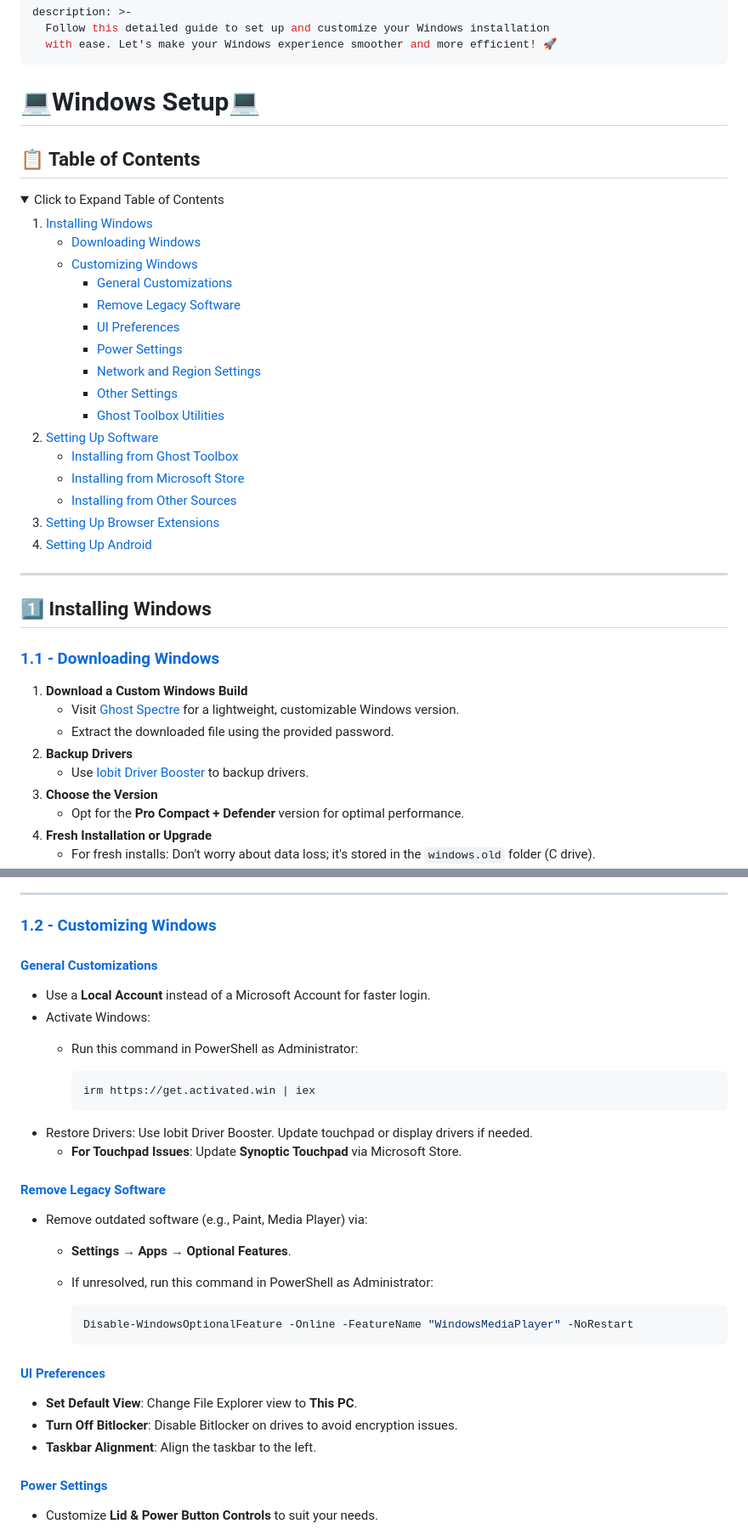
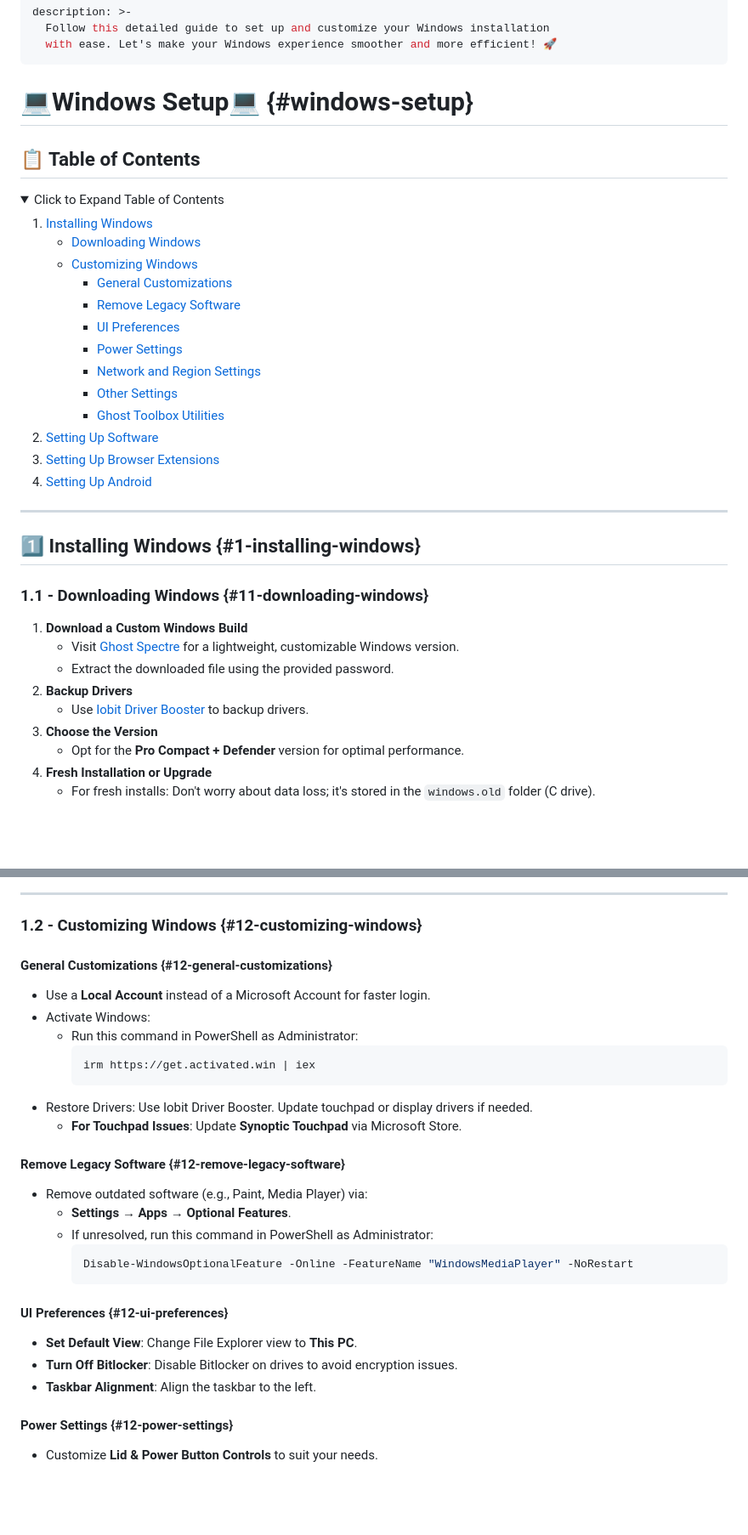
Before and after one commit to mlwbd/Zahid-Windows-Setup, a Markdown page: README.md, 2 parts joined by grey strips. Shown: that part at 85% size. Rendered like a GitHub page; folded sections open; blank space fills up the shorter version.

````diff
--- a/README.md
+++ b/README.md
@@ -4,38 +4,34 @@ description: >-
   with ease. Let's make your Windows experience smoother and more efficient! 🚀
 ---
 
-# 💻Windows Setup💻
+# 💻Windows Setup💻 {#windows-setup}
 
 ## 📋 Table of Contents
 
 <details>
-
 <summary>Click to Expand Table of Contents</summary>
 
-1. [Installing Windows](#installing-windows)
-   * [Downloading Windows](#downloading-windows)
-   * [Customizing Windows](#customizing-windows)
-     * [General Customizations](#general-customizations)
-     * [Remove Legacy Software](#remove-legacy-software)
-     * [UI Preferences](#ui-preferences)
-     * [Power Settings](#power-settings)
-     * [Network and Region Settings](#network-and-region-settings)
-     * [Other Settings](#other-settings)
-     * [Ghost Toolbox Utilities](#ghost-toolbox-utilities)
-2. [Setting Up Software](#setting-up-software)
-   * [Installing from Ghost Toolbox](#installing-from-ghost-toolbox)
-   * [Installing from Microsoft Store](#installing-from-microsoft-store)
-   * [Installing from Other Sources](#installing-from-other-sources)
-3. [Setting Up Browser Extensions](#setting-up-browser-extensions)
-4. [Setting Up Android](#setting-up-android)
+1. [Installing Windows](#1-installing-windows)
+   * [Downloading Windows](#11-downloading-windows)
+   * [Customizing Windows](#12-customizing-windows)
+     * [General Customizations](#12-general-customizations)
+     * [Remove Legacy Software](#12-remove-legacy-software)
+     * [UI Preferences](#12-ui-preferences)
+     * [Power Settings](#12-power-settings)
+     * [Network and Region Settings](#12-network-and-region-settings)
+     * [Other Settings](#12-other-settings)
+     * [Ghost Toolbox Utilities](#13-ghost-toolbox-utilities)
+2. [Setting Up Software](#2-setting-up-software)
+3. [Setting Up Browser Extensions](#3-setting-up-browser-extensions)
+4. [Setting Up Android](#4-setting-up-android)
 
 </details>
 
 ***
 
-## 1️⃣ Installing Windows
+## 1️⃣ Installing Windows {#1-installing-windows}
 
-### [1.1 - Downloading Windows](#downloading-windows)
+### 1.1 - Downloading Windows {#11-downloading-windows}
 
 1. **Download a Custom Windows Build**
    * Visit [Ghost Spectre](https://ghostclouds.xyz/wp/w11-24h2-pro/) for a lightweight, customizable Windows version.
@@ -52,36 +57,34 @@ description: >-
 ***
 
-### [1.2 - Customizing Windows](#customizing-windows)
+### 1.2 - Customizing Windows {#12-customizing-windows}
 
-#### [General Customizations](#general-customizations)
+#### General Customizations {#12-general-customizations}
 
 * Use a **Local Account** instead of a Microsoft Account for faster login.
 * Activate Windows:
   *   Run this command in PowerShell as Administrator:
-
       ```powershell
       irm https://get.activated.win | iex
       ```
 * Restore Drivers: Use Iobit Driver Booster. Update touchpad or display drivers if needed.
   * **For Touchpad Issues**: Update **Synoptic Touchpad** via Microsoft Store.
 
-#### [Remove Legacy Software](#remove-legacy-software)
+#### Remove Legacy Software {#12-remove-legacy-software}
 
 * Remove outdated software (e.g., Paint, Media Player) via:
   * **Settings** → **Apps** → **Optional Features**.
   *   If unresolved, run this command in PowerShell as Administrator:
-
       ```powershell
       Disable-WindowsOptionalFeature -Online -FeatureName "WindowsMediaPlayer" -NoRestart
       ```
 
-#### [UI Preferences](#ui-preferences)
+#### UI Preferences {#12-ui-preferences}
 
 * **Set Default View**: Change File Explorer view to **This PC**.
 * **Turn Off Bitlocker**: Disable Bitlocker on drives to avoid encryption issues.
 * **Taskbar Alignment**: Align the taskbar to the left.
 
-#### [Power Settings](#power-settings)
+#### Power Settings {#12-power-settings}
 
 * Customize **Lid & Power Button Controls** to suit your needs.
 
````
Also changed, not shown: other parts of README.md (+115 -30 lines).
